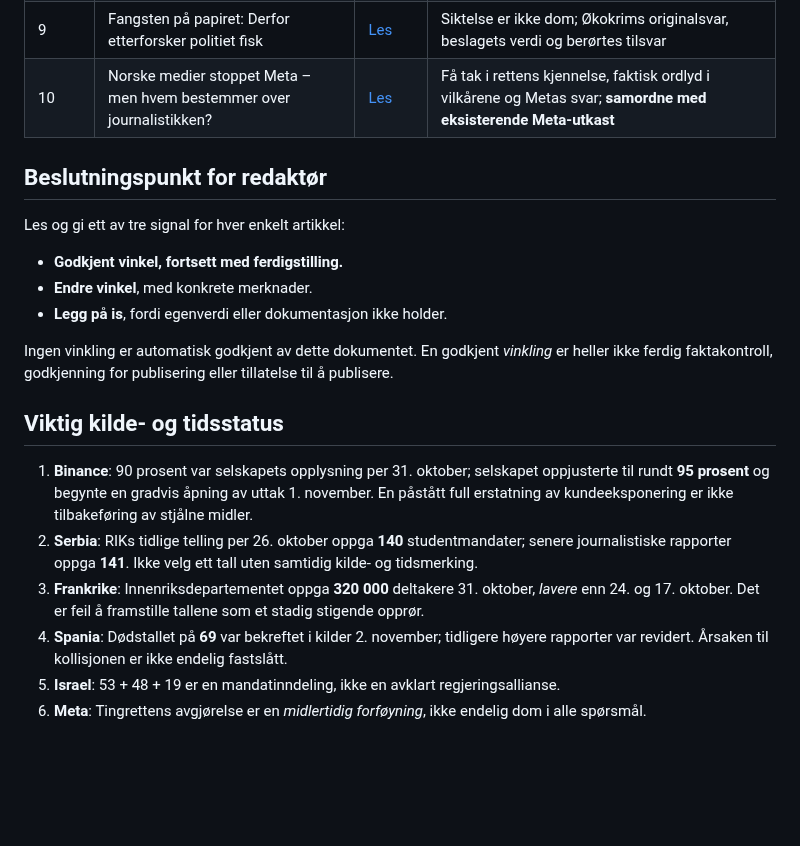
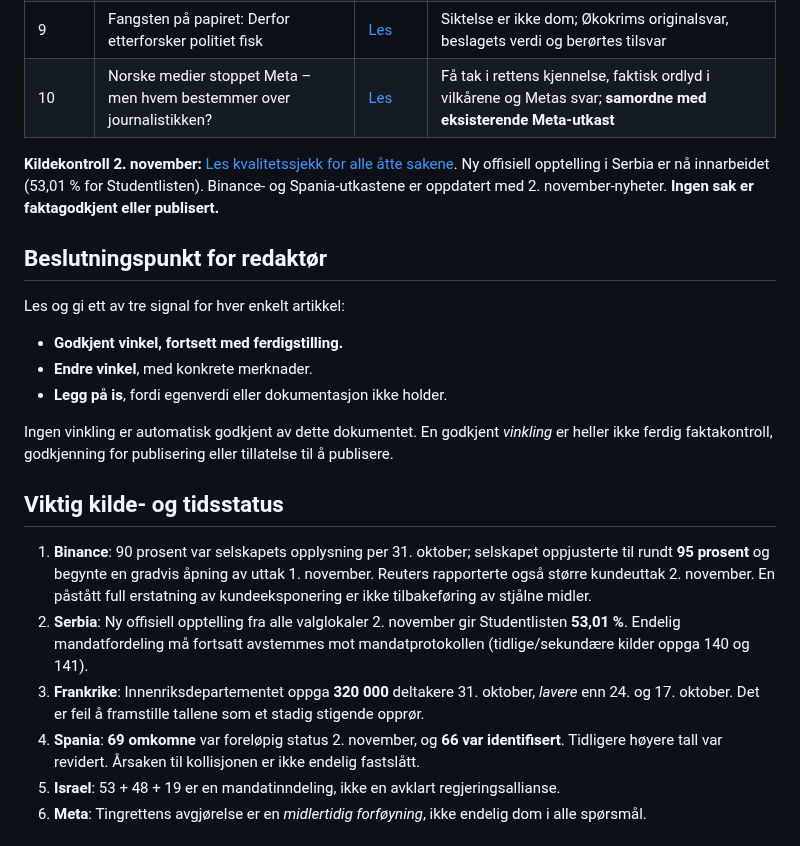
Before and after one commit to Paradispartiet/Paradisavisa, a Markdown page: redaksjon/LESELISTE-ATTE-ARTIKLER-2026-11-02.md, the part around the change. GitHub-like rendering; blank space fills up the shorter version.

Commit message:
Oppdater leseliste med siste faktakontroll og kildestatus

```diff
--- a/redaksjon/LESELISTE-ATTE-ARTIKLER-2026-11-02.md
+++ b/redaksjon/LESELISTE-ATTE-ARTIKLER-2026-11-02.md
@@ -15,6 +15,8 @@
 | 9 | Fangsten på papiret: Derfor etterforsker politiet fisk | [Les](utkast/2026-11-02-fiskeri-okokrim.md) | Siktelse er ikke dom; Økokrims originalsvar, beslagets verdi og berørtes tilsvar |
 | 10 | Norske medier stoppet Meta – men hvem bestemmer over journalistikken? | [Les](utkast/2026-11-02-meta-mediehus-forfoyning.md) | Få tak i rettens kjennelse, faktisk ordlyd i vilkårene og Metas svar; **samordne med eksisterende Meta-utkast** |
 
+**Kildekontroll 2. november:** [Les kvalitetssjekk for alle åtte sakene](KILDEKONTROLL-ATTE-ARTIKLER-2026-11-02.md). Ny offisiell opptelling i Serbia er nå innarbeidet (53,01 % for Studentlisten). Binance- og Spania-utkastene er oppdatert med 2. november-nyheter. **Ingen sak er faktagodkjent eller publisert.**
+
 ## Beslutningspunkt for redaktør
 Les og gi ett av tre signal for hver enkelt artikkel:
 - **Godkjent vinkel, fortsett med ferdigstilling.**
@@ -24,10 +26,10 @@ Les og gi ett av tre signal for hver enkelt artikkel:
 Ingen vinkling er automatisk godkjent av dette dokumentet. En godkjent *vinkling* er heller ikke ferdig faktakontroll, godkjenning for publisering eller tillatelse til å publisere.
 
 ## Viktig kilde- og tidsstatus
-1. **Binance**: 90 prosent var selskapets opplysning per 31. oktober; selskapet oppjusterte til rundt **95 prosent** og begynte en gradvis åpning av uttak 1. november. En påstått full erstatning av kundeeksponering er ikke tilbakeføring av stjålne midler.
-2. **Serbia**: RIKs tidlige telling per 26. oktober oppga **140** studentmandater; senere journalistiske rapporter oppga **141**. Ikke velg ett tall uten samtidig kilde- og tidsmerking.
+1. **Binance**: 90 prosent var selskapets opplysning per 31. oktober; selskapet oppjusterte til rundt **95 prosent** og begynte en gradvis åpning av uttak 1. november. Reuters rapporterte også større kundeuttak 2. november. En påstått full erstatning av kundeeksponering er ikke tilbakeføring av stjålne midler.
+2. **Serbia**: Ny offisiell opptelling fra alle valglokaler 2. november gir Studentlisten **53,01 %**. Endelig mandatfordeling må fortsatt avstemmes mot mandatprotokollen (tidlige/sekundære kilder oppga 140 og 141).
 3. **Frankrike**: Innenriksdepartementet oppga **320 000** deltakere 31. oktober, *lavere* enn 24. og 17. oktober. Det er feil å framstille tallene som et stadig stigende opprør.
-4. **Spania**: Dødstallet på **69** var bekreftet i kilder 2. november; tidligere høyere rapporter var revidert. Årsaken til kollisjonen er ikke endelig fastslått.
+4. **Spania**: **69 omkomne** var foreløpig status 2. november, og **66 var identifisert**. Tidligere høyere tall var revidert. Årsaken til kollisjonen er ikke endelig fastslått.
 5. **Israel**: 53 + 48 + 19 er en mandatinndeling, ikke en avklart regjeringsallianse.
 6. **Meta**: Tingrettens avgjørelse er en *midlertidig forføyning*, ikke endelig dom i alle spørsmål.
 
```
